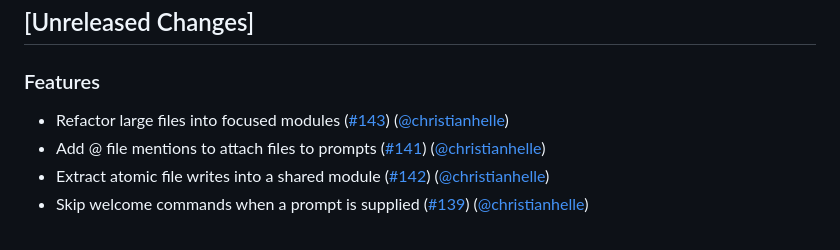
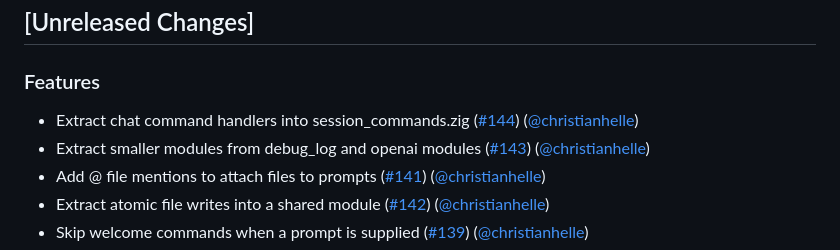
Before and after one commit to christianhelle/puny, a Markdown page: CHANGELOG.md, the part around the change. Rendered like a GitHub page.

Commit message:
Update changelog [skip ci]

```diff
--- a/CHANGELOG.md
+++ b/CHANGELOG.md
@@ -3,7 +3,8 @@
 ## [Unreleased Changes]
 
 ### Features
-- Refactor large files into focused modules ([#143](https://github.com/christianhelle/puny/pull/143)) ([@christianhelle](https://github.com/christianhelle/))
+- Extract chat command handlers into session_commands.zig ([#144](https://github.com/christianhelle/puny/pull/144)) ([@christianhelle](https://github.com/christianhelle/))
+- Extract smaller modules from debug_log and openai modules ([#143](https://github.com/christianhelle/puny/pull/143)) ([@christianhelle](https://github.com/christianhelle/))
 - Add @ file mentions to attach files to prompts ([#141](https://github.com/christianhelle/puny/pull/141)) ([@christianhelle](https://github.com/christianhelle/))
 - Extract atomic file writes into a shared module ([#142](https://github.com/christianhelle/puny/pull/142)) ([@christianhelle](https://github.com/christianhelle/))
 - Skip welcome commands when a prompt is supplied ([#139](https://github.com/christianhelle/puny/pull/139)) ([@christianhelle](https://github.com/christianhelle/))
```
